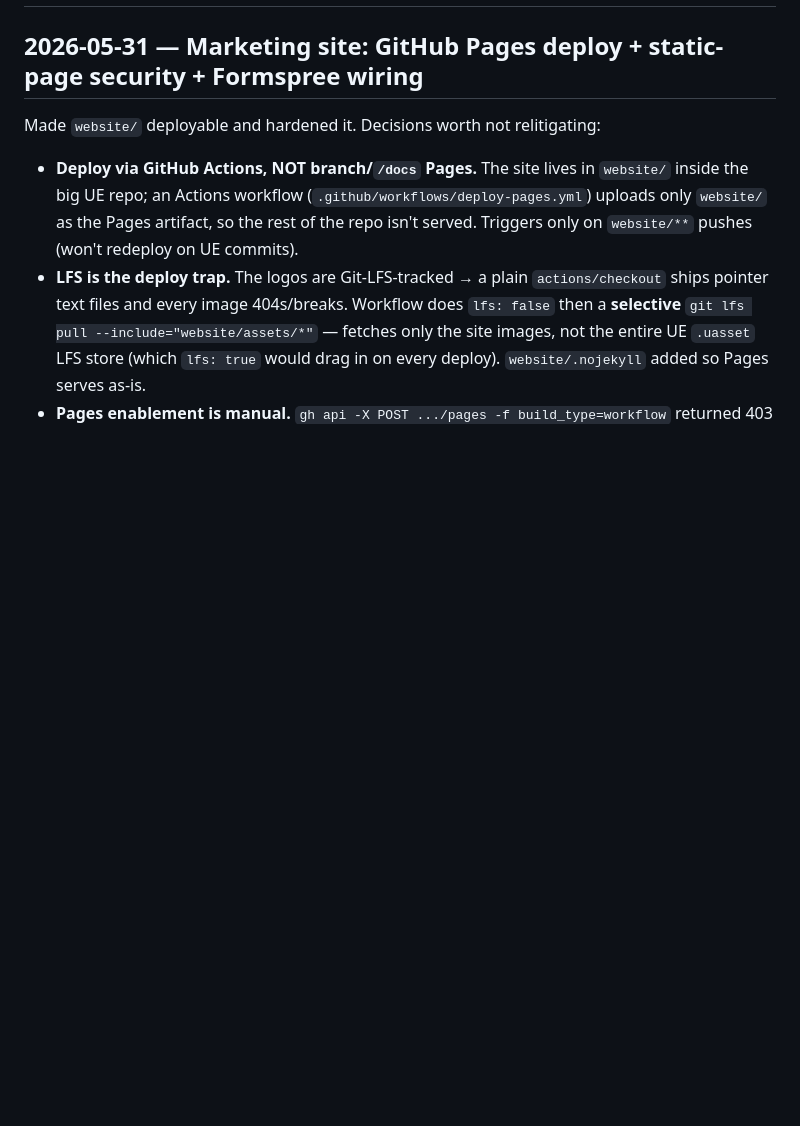
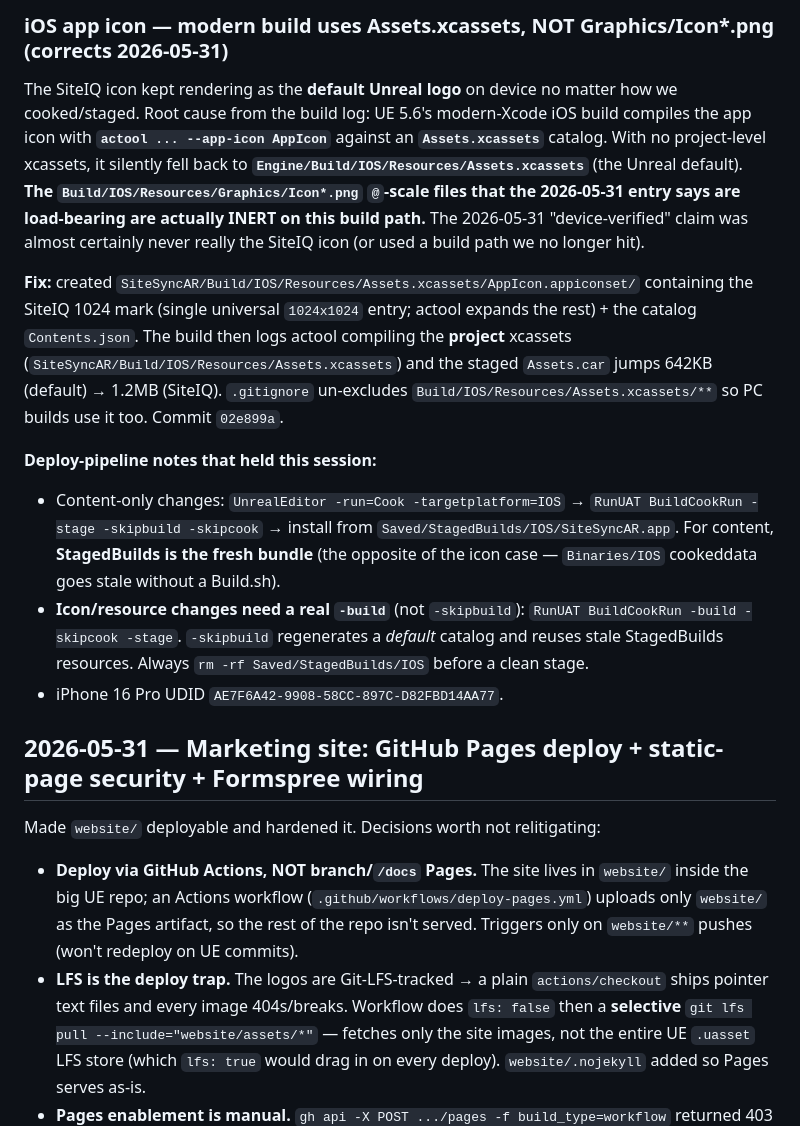
Before and after one commit to jamesrusso12/SiteSync-AR, a Markdown page: memory/decisions.md, the part around one of its changes. GitHub-like rendering; blank space fills up the shorter version.

Commit message:
docs: log Node 2.3 toggle UI + iOS icon root-cause (corrects 2026-05-31 icon doc)
Co-Authored-By: Claude Opus 4.8 (1M context) <noreply@anthropic.com>

```diff
--- a/memory/decisions.md
+++ b/memory/decisions.md
@@ -4,3 +21,12 @@
+### iOS app icon — modern build uses Assets.xcassets, NOT Graphics/Icon*.png (corrects 2026-05-31)
+The SiteIQ icon kept rendering as the **default Unreal logo** on device no matter how we cooked/staged. Root cause from the build log: UE 5.6's modern-Xcode iOS build compiles the app icon with **`actool ... --app-icon AppIcon`** against an **`Assets.xcassets`** catalog. With no project-level xcassets, it silently fell back to **`Engine/Build/IOS/Resources/Assets.xcassets`** (the Unreal default). **The `Build/IOS/Resources/Graphics/Icon*.png` `@`-scale files that the 2026-05-31 entry says are load-bearing are actually INERT on this build path.** The 2026-05-31 "device-verified" claim was almost certainly never really the SiteIQ icon (or used a build path we no longer hit).
+
+**Fix:** created `SiteSyncAR/Build/IOS/Resources/Assets.xcassets/AppIcon.appiconset/` containing the SiteIQ 1024 mark (single universal `1024x1024` entry; actool expands the rest) + the catalog `Contents.json`. The build then logs actool compiling the **project** xcassets (`SiteSyncAR/Build/IOS/Resources/Assets.xcassets`) and the staged `Assets.car` jumps 642KB (default) → 1.2MB (SiteIQ). `.gitignore` un-excludes `Build/IOS/Resources/Assets.xcassets/**` so PC builds use it too. Commit `02e899a`.
+
+**Deploy-pipeline notes that held this session:**
+- Content-only changes: `UnrealEditor -run=Cook -targetplatform=IOS` → `RunUAT BuildCookRun -stage -skipbuild -skipcook` → install from `Saved/StagedBuilds/IOS/SiteSyncAR.app`. For content, **StagedBuilds is the fresh bundle** (the opposite of the icon case — `Binaries/IOS` cookeddata goes stale without a Build.sh).
+- **Icon/resource changes need a real `-build`** (not `-skipbuild`): `RunUAT BuildCookRun -build -skipcook -stage`. `-skipbuild` regenerates a *default* catalog and reuses stale StagedBuilds resources. Always `rm -rf Saved/StagedBuilds/IOS` before a clean stage.
+- iPhone 16 Pro UDID `AE7F6A42-9908-58CC-897C-D82FBD14AA77`.
 
 ## 2026-05-31 — Marketing site: GitHub Pages deploy + static-page security + Formspree wiring
 
```
Also changed, not shown: other parts of memory/decisions.md (+17 -0 lines).
